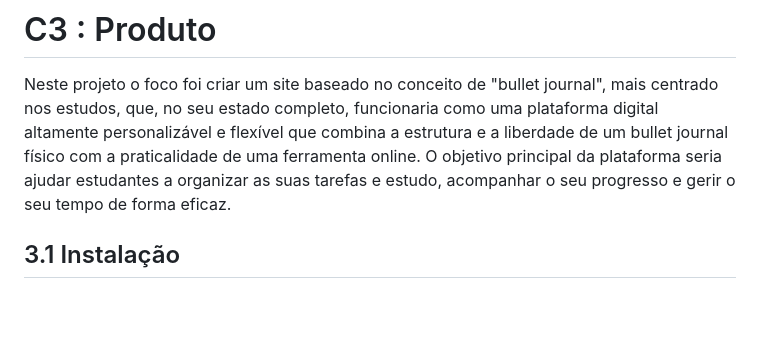
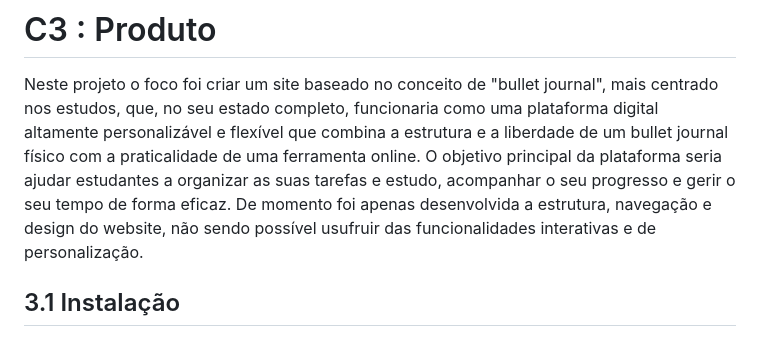
Before and after one commit to CamiOlli/inf24tig05, a Markdown page: doc/c3.md, the part around the change. Rendered like a GitHub page; blank space fills up the shorter version.

```diff
--- a/doc/c3.md
+++ b/doc/c3.md
@@ -1,6 +1,7 @@
 # C3 : Produto
 
 Neste projeto o foco foi criar um site baseado no conceito de "bullet journal", mais centrado nos estudos, que, no seu estado completo, funcionaria como uma plataforma digital altamente personalizável e flexível que combina a estrutura e a liberdade de um bullet journal físico com a praticalidade de uma ferramenta online. O objetivo principal da plataforma seria ajudar estudantes a organizar as suas tarefas e estudo, acompanhar o seu progresso e gerir o seu tempo de forma eficaz.
+De momento foi apenas desenvolvida a estrutura, navegação e design do website, não sendo possível usufruir das funcionalidades interativas e de personalização.
 
 ## 3.1 Instalação
 
```
